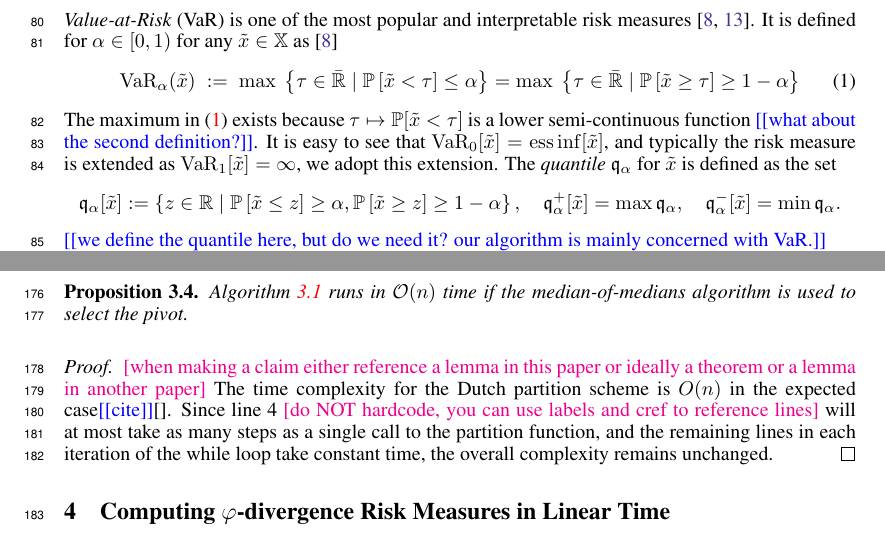
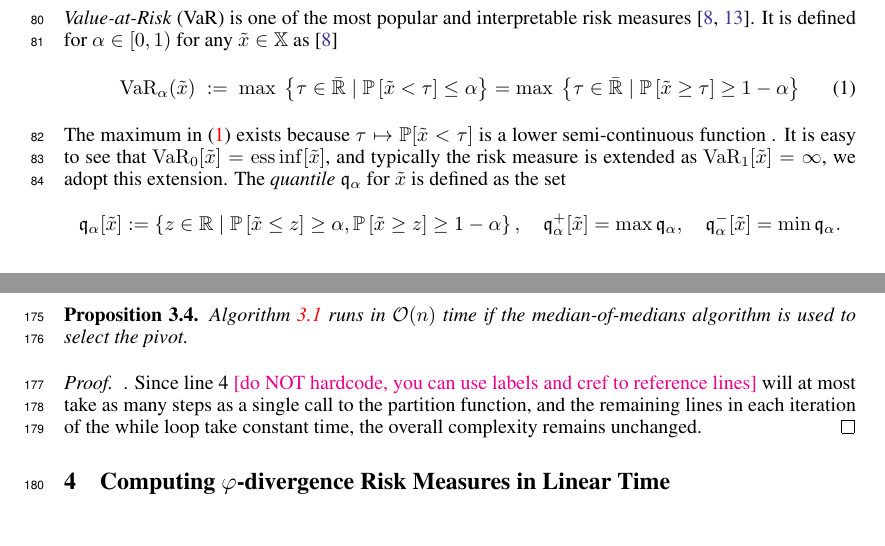
Before and after one commit to GersiD/FastCVaR, a LaTeX paper (main.tex): two parts of pages 2 and 6 of 18, joined at a grey line, cut so that both start at the same text. Compiled offline with pdfLaTeX.

Commit message:
Update on Overleaf.

```diff
--- a/main.tex
+++ b/main.tex
@@ -107,14 +107,14 @@ In this work, we restrict our attention to random variables defined on finite pr
     \max\; \left\{\tau \in \bar{\Real} \mid \P{\tilde{x} < \tau}  \le \alpha\right\} =
     \max\; \left\{\tau \in \bar{\Real} \mid \P{\tilde{x} \ge  \tau}  \ge 1 - \alpha\right\}
 \end{equation}
-The maximum in~\eqref{eq:var-definition} exists because $\tau \mapsto \mathbb{P}[\tilde{x} < \tau]$ is a lower semi-continuous function \todo{what about the second definition?}. It is easy to see that $\varo_0[\tilde{x}] = \ess \inf [\tilde{x}]$, and typically the risk measure is extended as $\varo_{1}[ \tilde{x} ] = \infty$, we adopt this extension. The \emph{quantile} $\quant_{\alpha}$ for $\tilde{x}$ is defined as the set
+The maximum in~\eqref{eq:var-definition} exists because $\tau \mapsto \mathbb{P}[\tilde{x} < \tau]$ is a lower semi-continuous function . It is easy to see that $\varo_0[\tilde{x}] = \ess \inf [\tilde{x}]$, and typically the risk measure is extended as $\varo_{1}[ \tilde{x} ] = \infty$, we adopt this extension. The \emph{quantile} $\quant_{\alpha}$ for $\tilde{x}$ is defined as the set
 \[
   \quant_{\alpha}[\tilde{x}] := \left\{ z\in \Real \mid  \P{ \tilde{x} \le z } \ge \alpha , \P{ \tilde{x} \ge z } \ge 1-\alpha  \right\},
   \quad
   \quant^+_{\alpha}[\tilde{x}] = \max \quant_{\alpha},
   \quad
   \quant^-_{\alpha}[\tilde{x}] = \min \quant_{\alpha}.
-\] \todo{we define the quantile here, but do we need it? our algorithm is mainly concerned with VaR.}
+\]
 
 We also consider \emph{Conditional-Value-at-Risk}~(CVaR), a common risk measure, which is defined for a random variable $\tilde{x} \in \mathbb{X}$ and risk level $\alpha \in (0,1]$ as~\cite{Follmer2016}
 \begin{equation} \label{eq:primal_cvar}
@@ -354,7 +354,7 @@ During the loop, there are 3 possible scenarios at each iteration:
 \Cref{alg:quick-quantile} runs in $\mathcal{O}(n)$ time if the median-of-medians algorithm is used to select the pivot.
 \end{proposition}
 \begin{proof}
-\mm{when making a claim either reference a lemma in this paper or ideally a theorem or a lemma in another paper} The time complexity for the Dutch partition scheme is $O(n)$ in the expected case\todo{cite}\cite{}. Since line 4 \mm{do NOT hardcode, you can use labels and cref to reference lines} will at most take as many steps as a single call to the partition function, and the remaining lines in each iteration of the while loop take constant time, the overall complexity remains unchanged.
+ . Since line 4 \mm{do NOT hardcode, you can use labels and cref to reference lines} will at most take as many steps as a single call to the partition function, and the remaining lines in each iteration of the while loop take constant time, the overall complexity remains unchanged.
 \end{proof}
 
 
```
